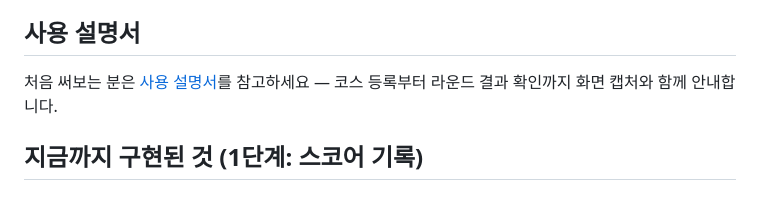
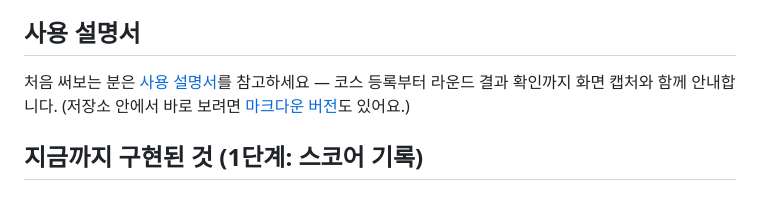
Before and after one commit to dayfly2u/golf-round-tracker, a Markdown page: README.md, the part around the change. Drawn GitHub-style.

Commit message:
docs: README에서 GitHub Pages 사용 설명서로 연결
Co-Authored-By: Claude Sonnet 5 <noreply@anthropic.com>
Claude-Session: https://claude.ai/code/session_01X7KasCSYPtL7EZstLv3KgP

```diff
--- a/README.md
+++ b/README.md
@@ -21,7 +21,7 @@ Play 스토어에 올리는 앱이 아니라서, [Releases 페이지](https://gi
 
 ## 사용 설명서
 
-처음 써보는 분은 [사용 설명서](docs/user-guide.md)를 참고하세요 — 코스 등록부터 라운드 결과 확인까지 화면 캡처와 함께 안내합니다.
+처음 써보는 분은 [사용 설명서](https://dayfly2u.github.io/golf-round-tracker/user-guide/)를 참고하세요 — 코스 등록부터 라운드 결과 확인까지 화면 캡처와 함께 안내합니다. (저장소 안에서 바로 보려면 [마크다운 버전](docs/user-guide.md)도 있어요.)
 
 ## 지금까지 구현된 것 (1단계: 스코어 기록)
 
```
